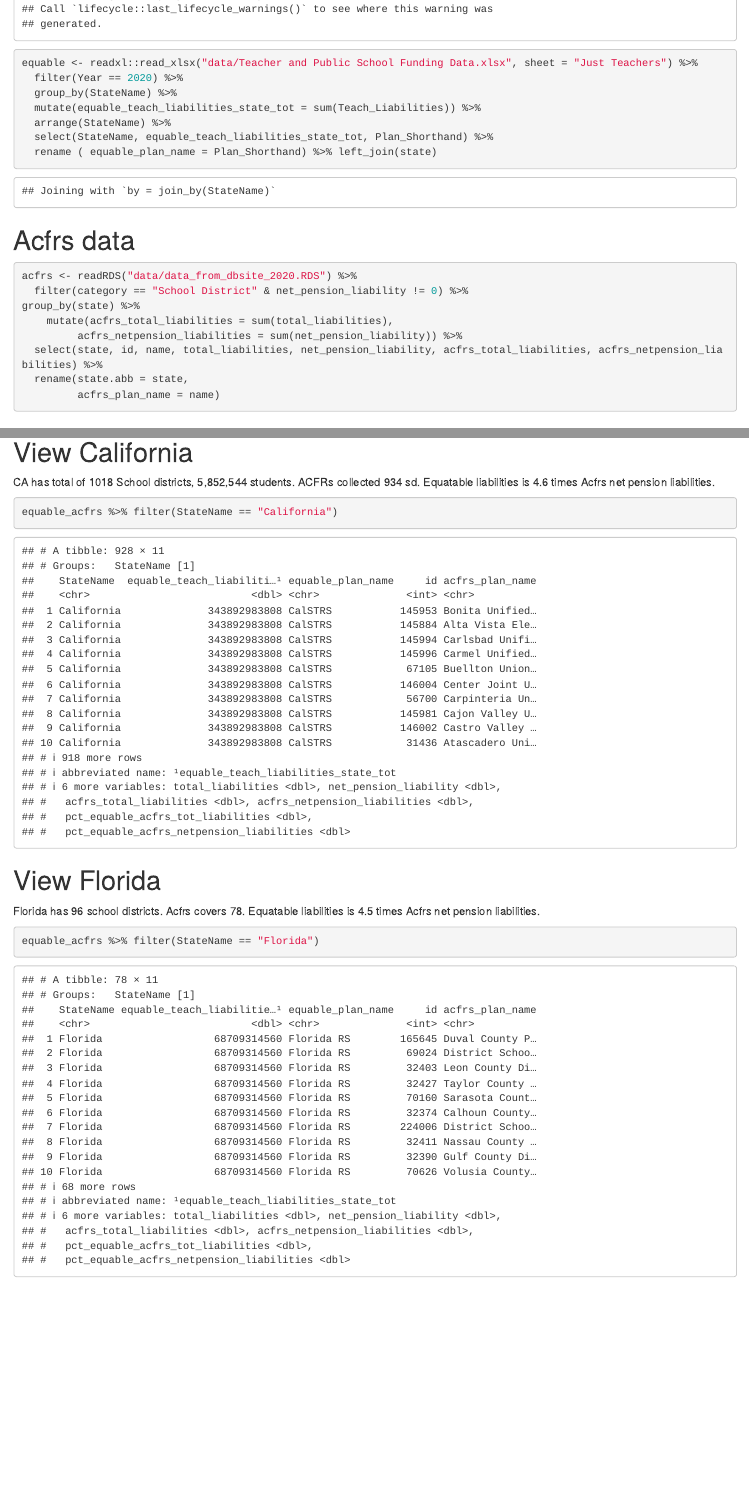
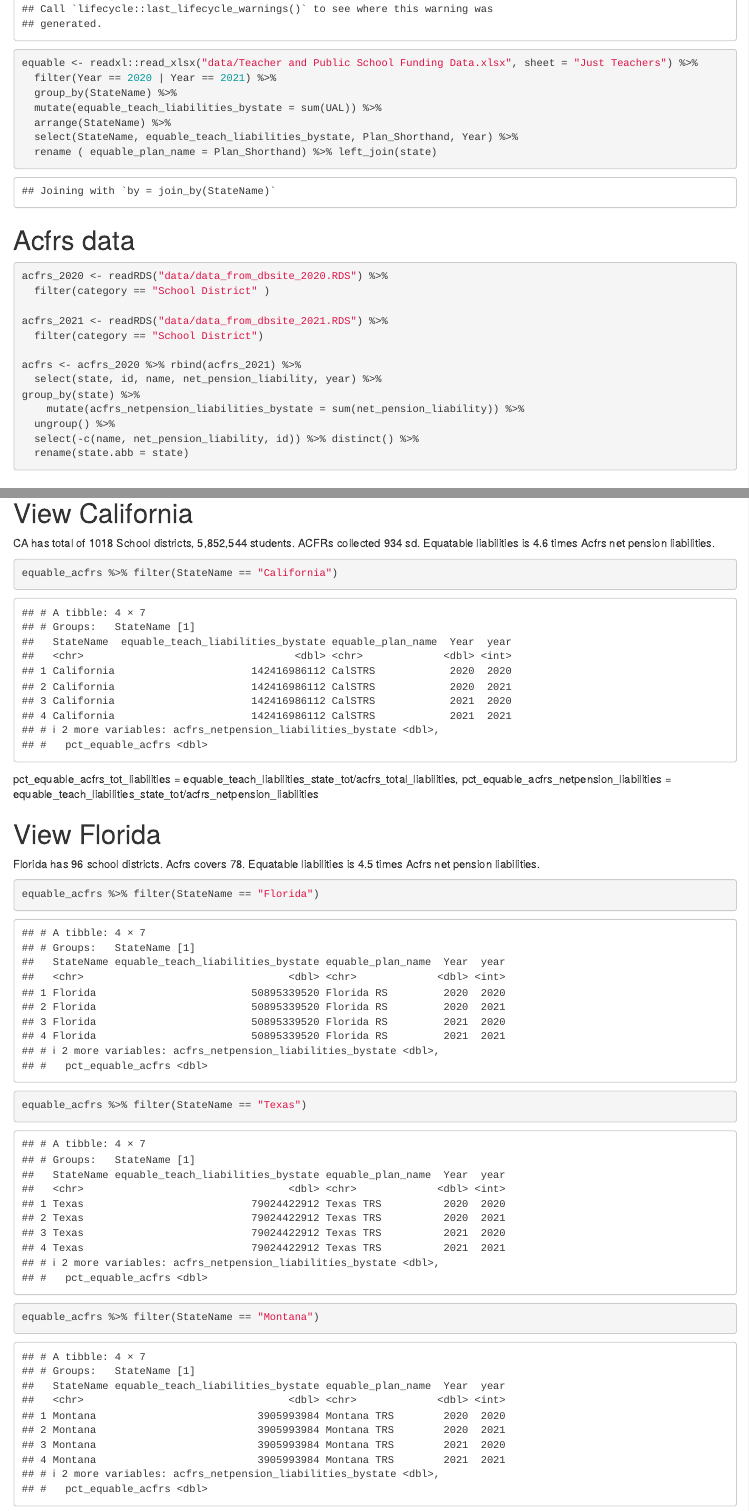
Before and after one commit to thuy2020/equable_data, an R Markdown document (equable_data.Rmd): the page in a window 1100 px wide, from 290 px down, and a second part further down, joined at a grey line. Rendered offline with R 4.5, knitr and Pandoc, with nearby package versions.

Commit message:
edid using UAL

````diff
--- a/equable_data.Rmd
+++ b/equable_data.Rmd
@@ -16,22 +16,28 @@ state <- data_frame(state.abb, state.name) %>% rename(StateName = state.name) %>
   add_row(state.abb = "DC", StateName = "District of Columbia")
 
 equable <- readxl::read_xlsx("data/Teacher and Public School Funding Data.xlsx", sheet = "Just Teachers") %>%
-  filter(Year == 2020) %>%
+  filter(Year == 2020 | Year == 2021) %>%
   group_by(StateName) %>%
-  mutate(equable_teach_liabilities_state_tot = sum(Teach_Liabilities)) %>%
+  mutate(equable_teach_liabilities_bystate = sum(UAL)) %>%
   arrange(StateName) %>%
-  select(StateName, equable_teach_liabilities_state_tot, Plan_Shorthand) %>%
+  select(StateName, equable_teach_liabilities_bystate, Plan_Shorthand, Year) %>%
   rename ( equable_plan_name = Plan_Shorthand) %>% left_join(state)
+```
+# Acfrs data
+```{r}
+acfrs_2020 <- readRDS("data/data_from_dbsite_2020.RDS") %>%
+  filter(category == "School District" )
+
+acfrs_2021 <- readRDS("data/data_from_dbsite_2021.RDS") %>%
+  filter(category == "School District")
+
+acfrs <- acfrs_2020 %>% rbind(acfrs_2021) %>%
+  select(state, id, name, net_pension_liability, year) %>%
+group_by(state) %>%
+    mutate(acfrs_netpension_liabilities_bystate = sum(net_pension_liability)) %>%
+  ungroup() %>%
+  select(-c(name, net_pension_liability, id)) %>% distinct() %>%
+  rename(state.abb = state)
 
 ```
 
-# Acfrs data
-```{r}
-acfrs <- readRDS("data/data_from_dbsite_2020.RDS") %>%
-  filter(category == "School District" & net_pension_liability != 0) %>%
-group_by(state) %>%
-    mutate(acfrs_total_liabilities = sum(total_liabilities),
-         acfrs_netpension_liabilities = sum(net_pension_liability)) %>%
-  select(state, id, name, total_liabilities, net_pension_liability, acfrs_total_liabilities, acfrs_netpension_liabilities) %>%
-  rename(state.abb = state,
-         acfrs_plan_name = name)
@@ -51,8 +56,10 @@ CA has total of 1018 School districts, 5,852,544 students. ACFRs collected 934 s
 
 ```{r}
 equable_acfrs %>% filter(StateName == "California")
+```
+pct_equable_acfrs_tot_liabilities = equable_teach_liabilities_state_tot/acfrs_total_liabilities,
+pct_equable_acfrs_netpension_liabilities = equable_teach_liabilities_state_tot/acfrs_netpension_liabilities
 
-```
 # View Florida
 
 Florida has 96 school districts. Acfrs covers 78. Equatable liabilities is 4.5 times Acfrs net pension liabilities.
@@ -60,3 +67,11 @@ Florida has 96 school districts. Acfrs covers 78. Equatable liabilities is 4.5 t
 ```{r}
 equable_acfrs %>% filter(StateName == "Florida")
 ```
+
+```{r}
+equable_acfrs %>% filter(StateName == "Texas")
+```
+
+```{r}
+equable_acfrs %>% filter(StateName == "Montana")
+```
````
Also changed, not shown: data/~$Teacher and Public School Funding Data.xlsx (added), equable_data.Rmd (7 more changed lines), 1 other file.
